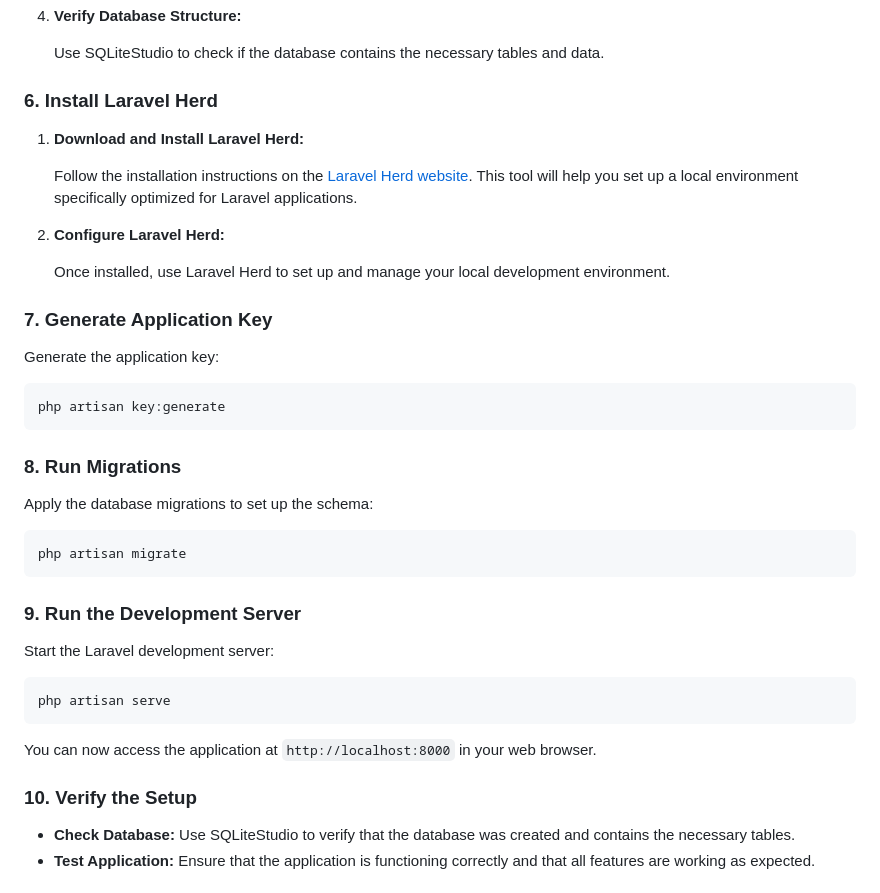
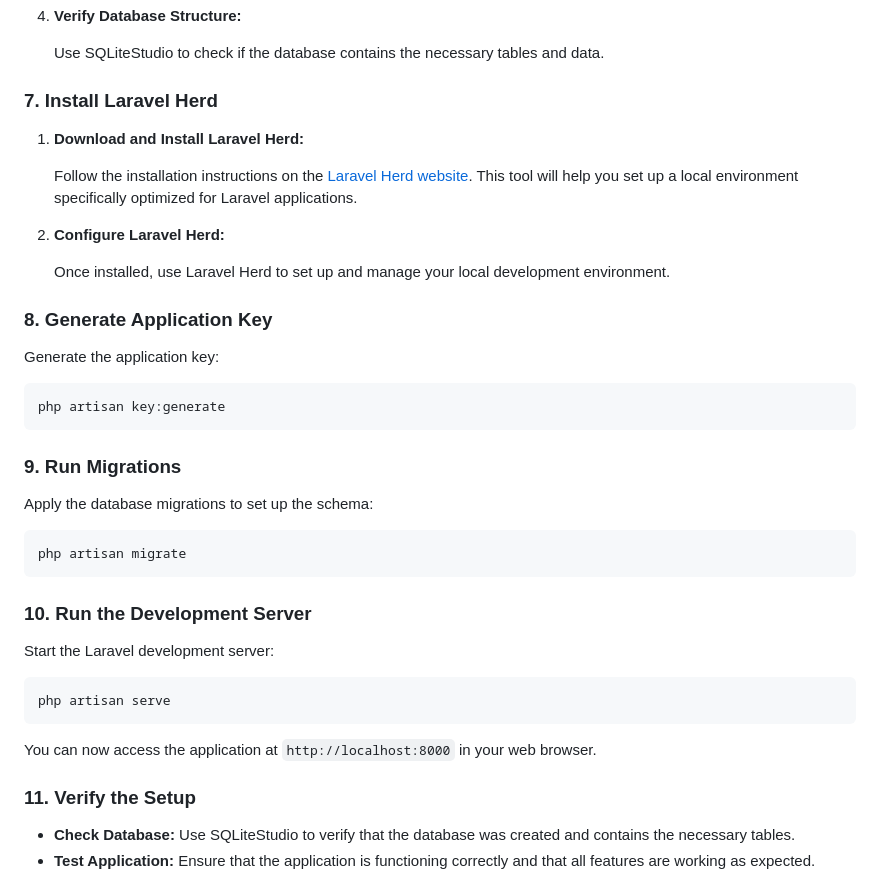
Before and after one commit to Group2CapstoneCTU/pizza-order-group-2, a Markdown page: README.md, the part around one of its changes. Rendered like a GitHub page.

````diff
--- a/README.md
+++ b/README.md
@@ -86,7 +103,7 @@ Before setting up the project, ensure you have the following installed:
 
    Use SQLiteStudio to check if the database contains the necessary tables and data.
 
-### **6. Install Laravel Herd**
+### **7. Install Laravel Herd**
 
 1. **Download and Install Laravel Herd:**
 
@@ -96,7 +113,7 @@ Before setting up the project, ensure you have the following installed:
 
    Once installed, use Laravel Herd to set up and manage your local development environment.
 
-### **7. Generate Application Key**
+### **8. Generate Application Key**
 
 Generate the application key:
 
@@ -104,7 +121,7 @@ Generate the application key:
 php artisan key:generate
 ```
 
-### **8. Run Migrations**
+### **9. Run Migrations**
 
 Apply the database migrations to set up the schema:
 
@@ -112,7 +129,7 @@ Apply the database migrations to set up the schema:
 php artisan migrate
 ```
 
-### **9. Run the Development Server**
+### **10. Run the Development Server**
 
 Start the Laravel development server:
 
@@ -122,7 +139,7 @@ php artisan serve
 
 You can now access the application at `http://localhost:8000` in your web browser.
 
-### **10. Verify the Setup**
+### **11. Verify the Setup**
 
 - **Check Database:** Use SQLiteStudio to verify that the database was created and contains the necessary tables.
 - **Test Application:** Ensure that the application is functioning correctly and that all features are working as expected.
````
Also changed, not shown: other parts of README.md (+24 -7 lines).
